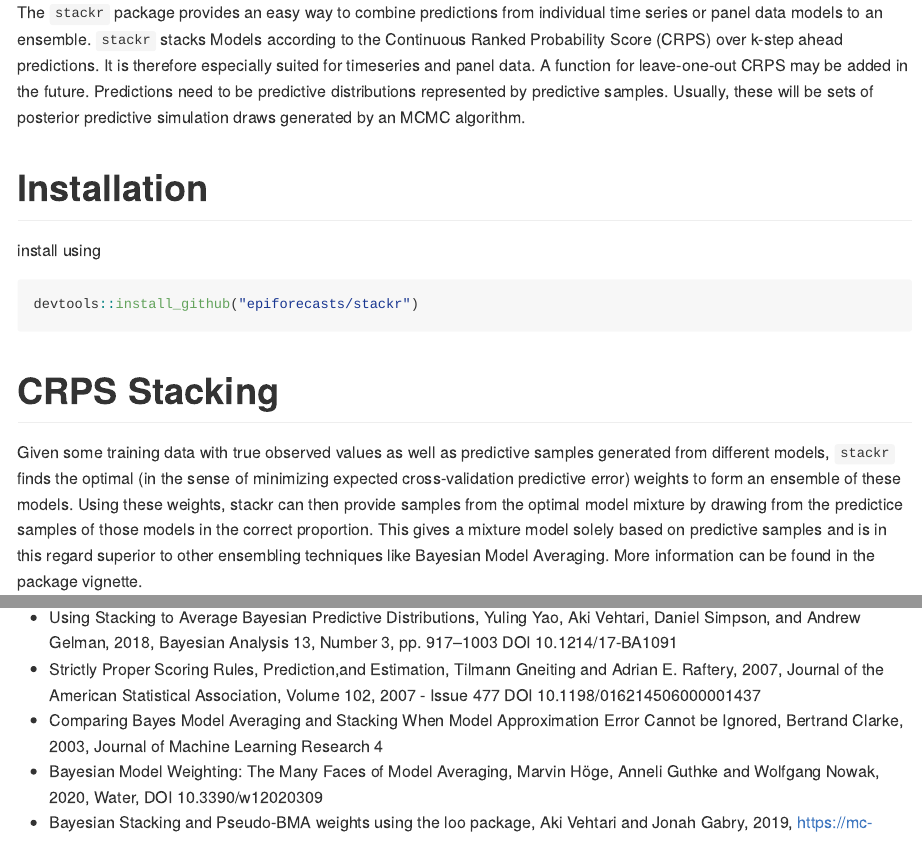
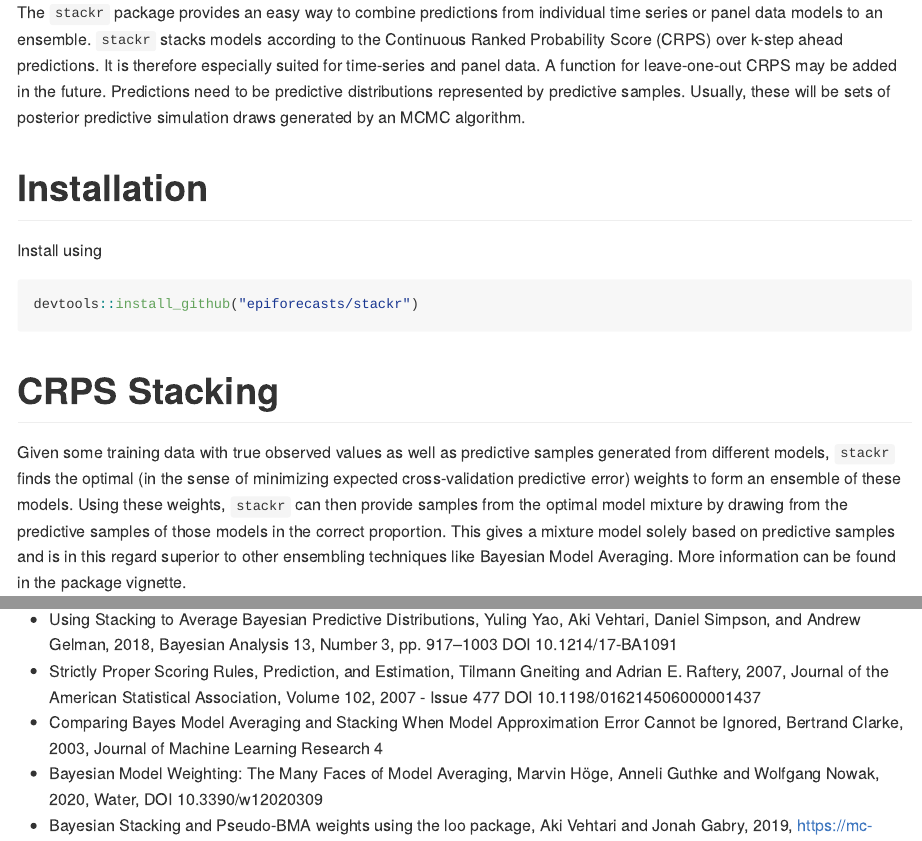
Before and after one commit to epiforecasts/stackr, an R Markdown document (README.Rmd): the page in a window 1100 px wide, from 200 px down, and a second part further down, joined at a grey line. The pictures show the output file README.md that the author committed with the source, drawn offline in the style of GitHub; badge pictures from the web are left out.

Commit message:
README.Rmd typos (#16)
Co-authored-by: GitHub Action <action@github.com>

````diff
--- a/README.Rmd
+++ b/README.Rmd
@@ -14,16 +14,16 @@
 # Overview
 The `stackr` package provides an easy way to combine predictions
 from individual time series or panel data models to an
-ensemble. `stackr` stacks Models according to the Continuous Ranked Probability
+ensemble. `stackr` stacks models according to the Continuous Ranked Probability
 Score (CRPS) over k-step ahead predictions. It is therefore especially
-suited for timeseries and panel data. A function for
+suited for time-series and panel data. A function for
 leave-one-out CRPS may be added in the future. Predictions need to be
 predictive distributions represented by predictive samples. Usually, these will
 be sets of posterior predictive simulation draws generated by an MCMC
 algorithm.
 
 # Installation
-install using
+Install using
 
 ``` {r eval = FALSE}
 devtools::install_github("epiforecasts/stackr")
@@ -33,8 +33,8 @@
 Given some training data with true observed values as well as predictive samples
 generated from different models, `stackr` finds the optimal (in the sense of
 minimizing expected cross-validation predictive error) weights to form an
-ensemble of these models. Using these weights, stackr can then provide
-samples from the optimal model mixture by drawing from the predictice samples
+ensemble of these models. Using these weights, `stackr` can then provide
+samples from the optimal model mixture by drawing from the predictive samples
 of those models in the correct proportion. This gives a mixture model
 solely based on predictive samples and is in this regard superior to other
 ensembling techniques like Bayesian Model Averaging. More information
````
Also changed, not shown: README.md, README.Rmd (2 more changed lines).
